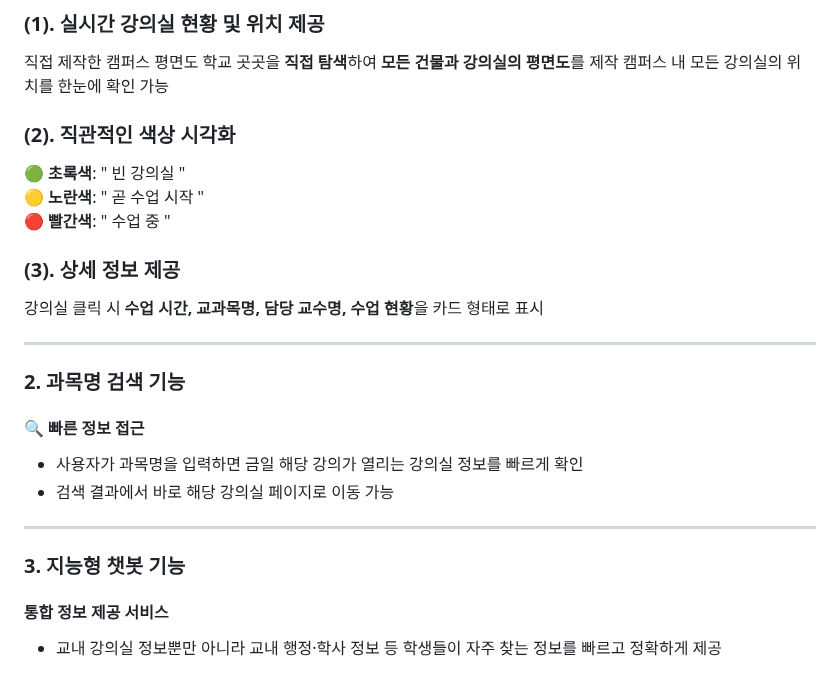
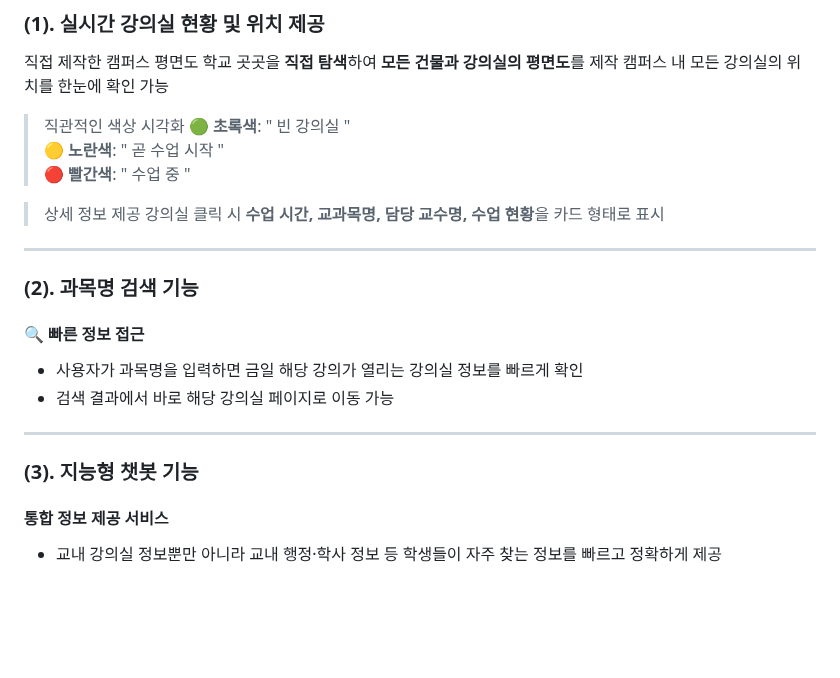
Before and after one commit to jisu217/uninavi, a Markdown page: README.md, the part around the change. GitHub-like rendering; blank space fills up the shorter version.

```diff
--- a/README.md
+++ b/README.md
@@ -69,17 +69,17 @@
 학교 곳곳을 **직접 탐색**하여 **모든 건물과 강의실의 평면도**를 제작
 캠퍼스 내 모든 강의실의 위치를 한눈에 확인 가능
 
-### (2). 직관적인 색상 시각화
+> 직관적인 색상 시각화
 🟢 **초록색**: " 빈 강의실 "
 🟡 **노란색**: " 곧 수업 시작 "
 🔴 **빨간색**: " 수업 중 "
 
-### (3). 상세 정보 제공
+> 상세 정보 제공
 강의실 클릭 시 **수업 시간, 교과목명, 담당 교수명, 수업 현황**을 카드 형태로 표시
 
 ---
 
-### 2. 과목명 검색 기능
+### (2). 과목명 검색 기능
 
 #### 🔍 빠른 정보 접근
 - 사용자가 과목명을 입력하면 금일 해당 강의가 열리는 강의실 정보를 빠르게 확인
@@ -87,7 +87,7 @@
 
 ---
 
-### 3. 지능형 챗봇 기능
+### (3). 지능형 챗봇 기능
 
 #### 통합 정보 제공 서비스
 - 교내 강의실 정보뿐만 아니라 교내 행정·학사 정보 등 학생들이 자주 찾는 정보를 빠르고 정확하게 제공
```
